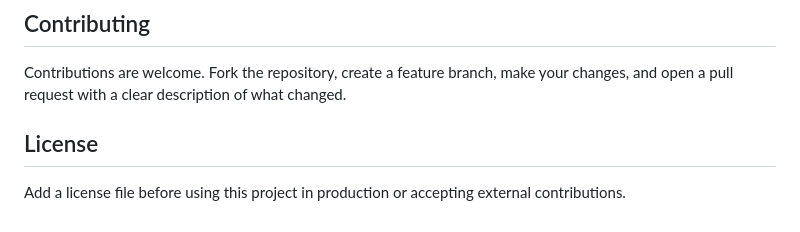
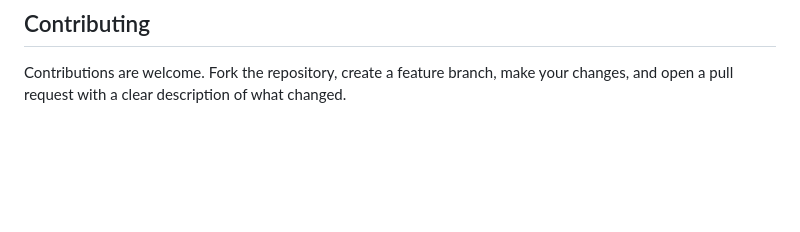
Before and after one commit to sunamkundal01/SourceAgent, a Markdown page: Readme.md, the part around the change. Drawn GitHub-style; blank space fills up the shorter version.

Commit message:
Remove license section from README
Removed license section from the README.

```diff
--- a/Readme.md
+++ b/Readme.md
@@ -227,8 +227,3 @@ to the FastAPI app through `api/index.py`.
 
 Contributions are welcome. Fork the repository, create a feature branch, make
 your changes, and open a pull request with a clear description of what changed.
-
-## License
-
-Add a license file before using this project in production or accepting external
-contributions.
```
